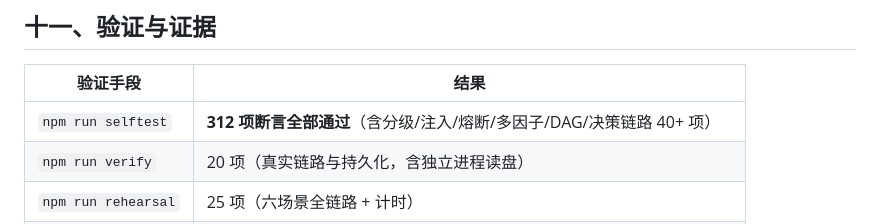
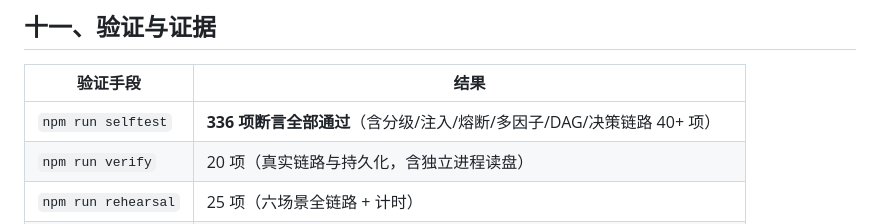
Before and after one commit to hxxhhxxh/yinlu-banking-agent, a Markdown page: docs/技术文档/安全设计文档.md, the part around the change. GitHub-like rendering.

```diff
--- a/docs/技术文档/安全设计文档.md
+++ b/docs/技术文档/安全设计文档.md
@@ -157,7 +157,7 @@
 
 | 验证手段 | 结果 |
 | --- | --- |
-| `npm run selftest` | **312 项断言全部通过**（含分级/注入/熔断/多因子/DAG/决策链路 40+ 项） |
+| `npm run selftest` | **336 项断言全部通过**（含分级/注入/熔断/多因子/DAG/决策链路 40+ 项） |
 | `npm run verify` | 20 项（真实链路与持久化，含独立进程读盘） |
 | `npm run rehearsal` | 25 项（六场景全链路 + 计时） |
 | 安全探针 | 目录穿越 6/6 拦截、异常输入 8/8 合规、泄露检查 5/5 通过、仅监听本机 |
```
